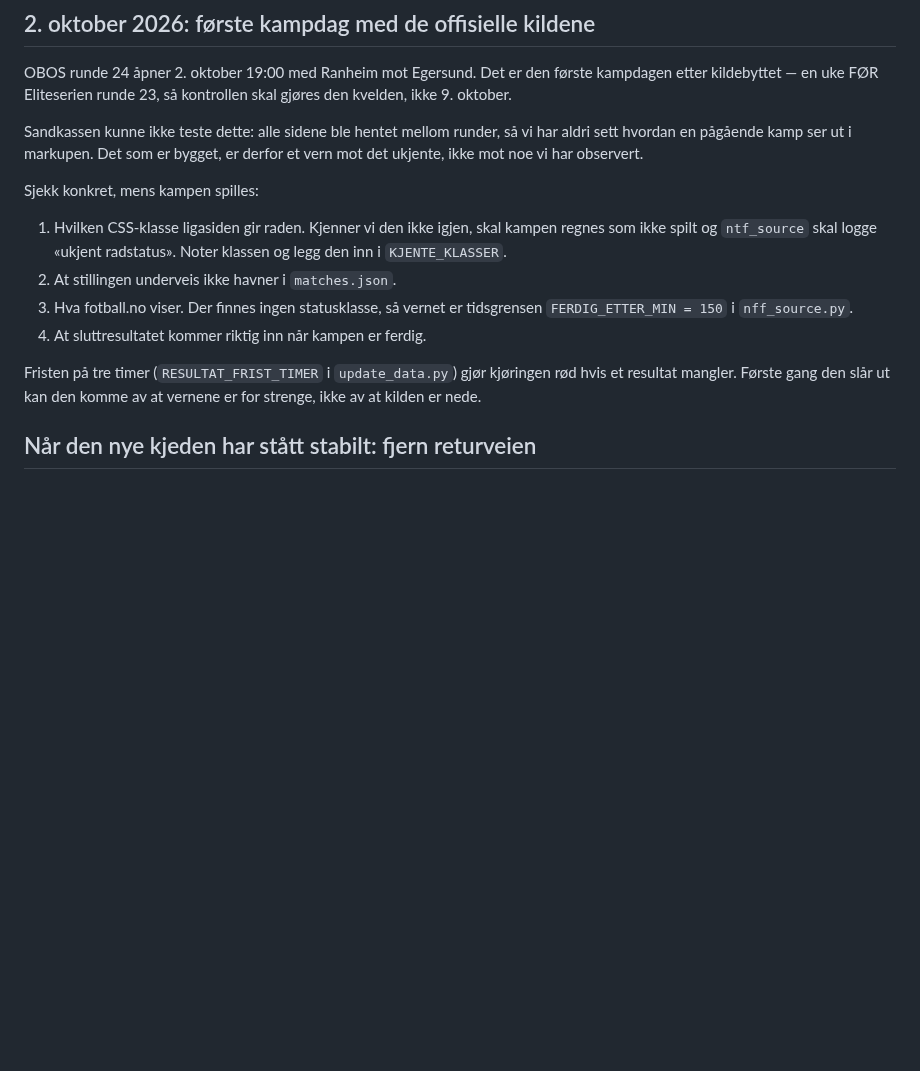
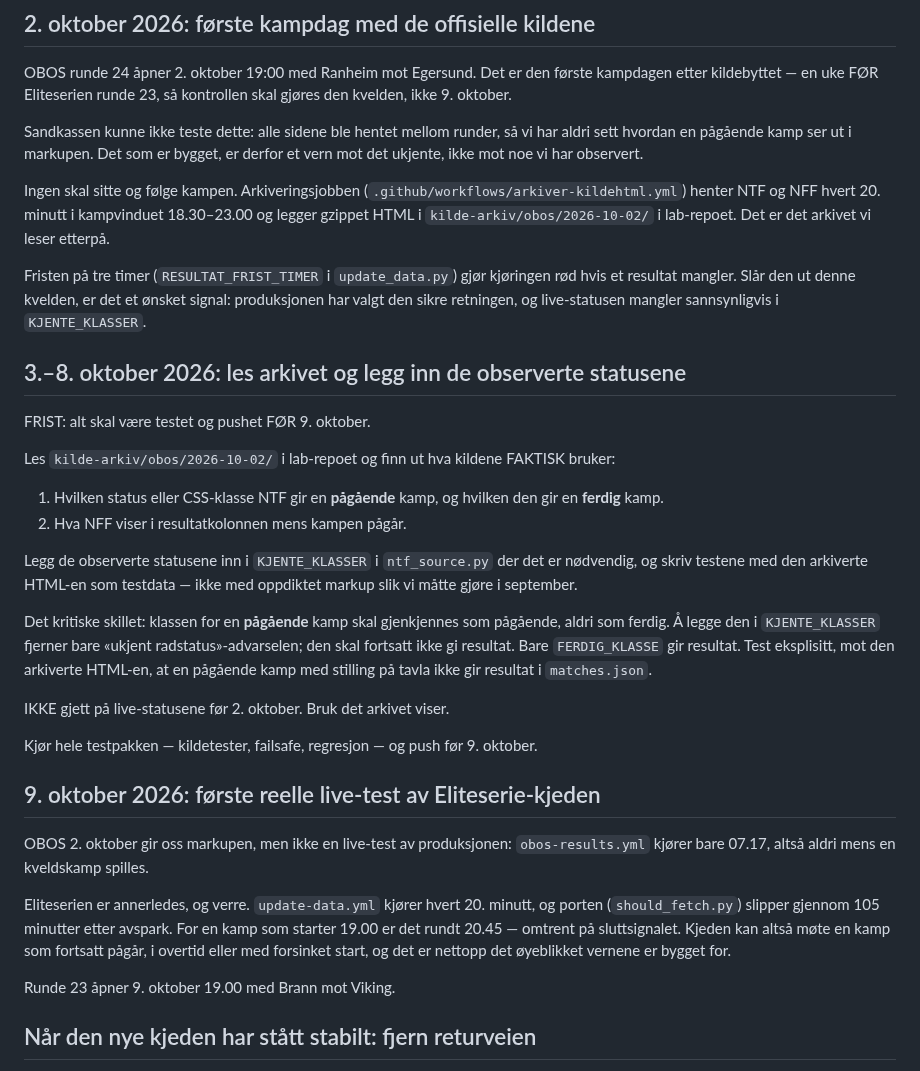
Before and after one commit to fiskentnt/eliteserien, a Markdown page: TODO.md, the part around the change. GitHub-like rendering; blank space fills up the shorter version.

Commit message:
TODO: frist for aa lese kildearkivet, og hva 9. oktober faktisk er
Tre datoer med hver sin rolle:

2. oktober  OBOS runde 24. Arkiveringsjobben samler markupen. Ingen skal
            foelge kampen manuelt.
3.-8. okt   Les arkivet, finn de FAKTISKE statusene NTF og NFF bruker, legg
            dem i KJENTE_KLASSER og skriv testene med den arkiverte HTML-en
            som testdata. Frist: pushet foer 9. oktober.
9. oktober  Foerste reelle live-test av produksjonen. OBOS-workflowen
            kjoerer bare 07.17 og moeter aldri en kveldskamp, men
            Eliteserie-porten slipper gjennom 105 minutter etter avspark --
            omtrent paa sluttsignalet, og dermed midt i det oeyeblikket
            vernene er bygget for.

Det kritiske skillet er skrevet ned: aa legge live-klassen i
KJENTE_KLASSER fjerner bare advarselen om ukjent status. Bare
FERDIG_KLASSE gir resultat. En paagaaende kamp med stilling paa tavla skal
fortsatt aldri gi resultat i matches.json.

Co-Authored-By: Claude Opus 5 (1M context) <noreply@anthropic.com>

```diff
--- a/TODO.md
+++ b/TODO.md
@@ -13,19 +13,57 @@ Sandkassen kunne ikke teste dette: alle sidene ble hentet mellom runder, så
 vi har aldri sett hvordan en pågående kamp ser ut i markupen. Det som er
 bygget, er derfor et vern mot det ukjente, ikke mot noe vi har observert.
 
-Sjekk konkret, mens kampen spilles:
-
-1. Hvilken CSS-klasse ligasiden gir raden. Kjenner vi den ikke igjen, skal
-   kampen regnes som ikke spilt og `ntf_source` skal logge «ukjent
-   radstatus». Noter klassen og legg den inn i `KJENTE_KLASSER`.
-2. At stillingen underveis ikke havner i `matches.json`.
-3. Hva fotball.no viser. Der finnes ingen statusklasse, så vernet er
-   tidsgrensen `FERDIG_ETTER_MIN = 150` i `nff_source.py`.
-4. At sluttresultatet kommer riktig inn når kampen er ferdig.
+Ingen skal sitte og følge kampen. Arkiveringsjobben
+(`.github/workflows/arkiver-kildehtml.yml`) henter NTF og NFF hvert 20.
+minutt i kampvinduet 18.30–23.00 og legger gzippet HTML i
+`kilde-arkiv/obos/2026-10-02/` i lab-repoet. Det er det arkivet vi leser
+etterpå.
 
 Fristen på tre timer (`RESULTAT_FRIST_TIMER` i `update_data.py`) gjør
-kjøringen rød hvis et resultat mangler. Første gang den slår ut kan den
-komme av at vernene er for strenge, ikke av at kilden er nede.
+kjøringen rød hvis et resultat mangler. Slår den ut denne kvelden, er det et
+ønsket signal: produksjonen har valgt den sikre retningen, og live-statusen
+mangler sannsynligvis i `KJENTE_KLASSER`.
+
+## 3.–8. oktober 2026: les arkivet og legg inn de observerte statusene
+
+FRIST: alt skal være testet og pushet FØR 9. oktober.
+
+Les `kilde-arkiv/obos/2026-10-02/` i lab-repoet og finn ut hva kildene
+FAKTISK bruker:
+
+1. Hvilken status eller CSS-klasse NTF gir en **pågående** kamp, og hvilken
+   den gir en **ferdig** kamp.
+2. Hva NFF viser i resultatkolonnen mens kampen pågår.
+
+Legg de observerte statusene inn i `KJENTE_KLASSER` i `ntf_source.py` der
+det er nødvendig, og skriv testene med den arkiverte HTML-en som testdata —
+ikke med oppdiktet markup slik vi måtte gjøre i september.
+
+Det kritiske skillet: klassen for en **pågående** kamp skal gjenkjennes som
+pågående, aldri som ferdig. Å legge den i `KJENTE_KLASSER` fjerner bare
+«ukjent radstatus»-advarselen; den skal fortsatt ikke gi resultat. Bare
+`FERDIG_KLASSE` gir resultat. Test eksplisitt, mot den arkiverte HTML-en, at
+en pågående kamp med stilling på tavla ikke gir resultat i `matches.json`.
+
+IKKE gjett på live-statusene før 2. oktober. Bruk det arkivet viser.
+
+Kjør hele testpakken — kildetester, failsafe, regresjon — og push før
+9. oktober.
+
+## 9. oktober 2026: første reelle live-test av Eliteserie-kjeden
+
+OBOS 2. oktober gir oss markupen, men ikke en live-test av produksjonen:
+`obos-results.yml` kjører bare 07.17, altså aldri mens en kveldskamp
+spilles.
+
+Eliteserien er annerledes, og verre. `update-data.yml` kjører hvert 20.
+minutt, og porten (`should_fetch.py`) slipper gjennom 105 minutter etter
+avspark. For en kamp som starter 19.00 er det rundt 20.45 — omtrent på
+sluttsignalet. Kjeden kan altså møte en kamp som fortsatt pågår, i
+overtid eller med forsinket start, og det er nettopp det øyeblikket
+vernene er bygget for.
+
+Runde 23 åpner 9. oktober 19.00 med Brann mot Viking.
 
 ## Når den nye kjeden har stått stabilt: fjern returveien
 
```
